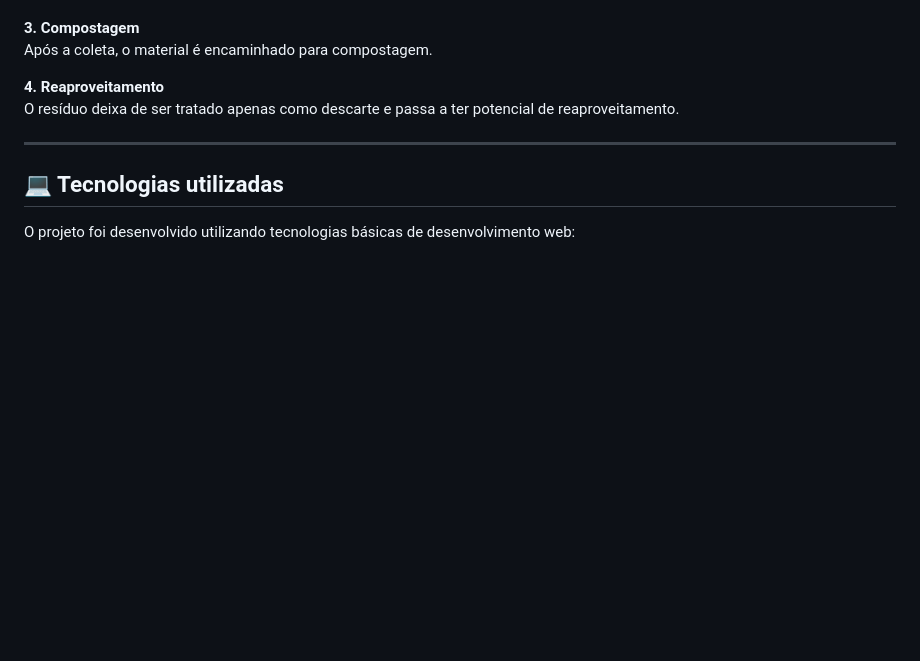
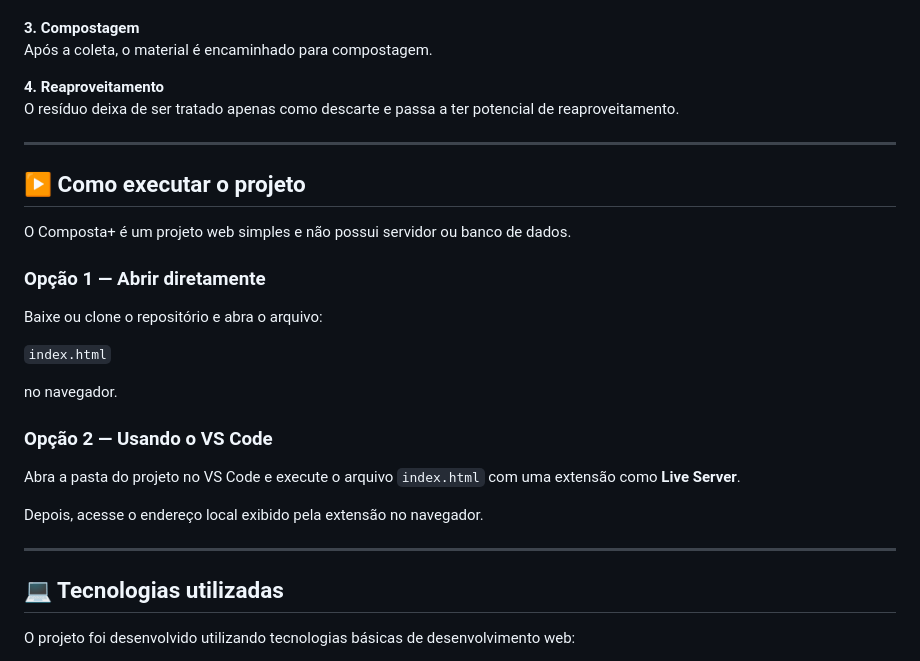
Before and after one commit to MatheusCesarMC/UPX2-composta, a Markdown page: README.md, the part around the change. GitHub-like rendering; blank space fills up the shorter version.

Commit message:
docs: adiciona instrucoes para executar o projeto

```diff
--- a/README.md
+++ b/README.md
@@ -79,6 +79,26 @@ O resíduo deixa de ser tratado apenas como descarte e passa a ter potencial de
 
 ---
 
+## ▶️ Como executar o projeto
+
+O Composta+ é um projeto web simples e não possui servidor ou banco de dados.
+
+### Opção 1 — Abrir diretamente
+
+Baixe ou clone o repositório e abra o arquivo:
+
+`index.html`
+
+no navegador.
+
+### Opção 2 — Usando o VS Code
+
+Abra a pasta do projeto no VS Code e execute o arquivo `index.html` com uma extensão como **Live Server**.
+
+Depois, acesse o endereço local exibido pela extensão no navegador.
+
+---
+
 ## 💻 Tecnologias utilizadas
 
 O projeto foi desenvolvido utilizando tecnologias básicas de desenvolvimento web:
```
